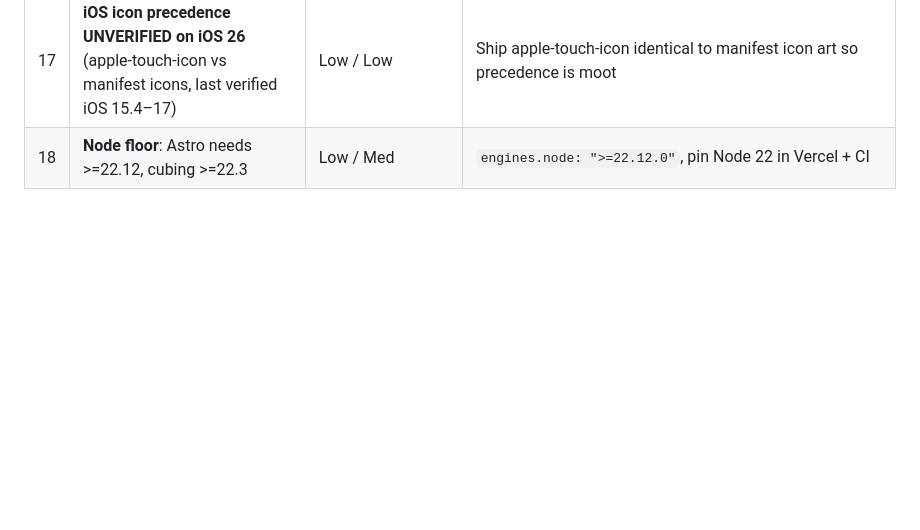
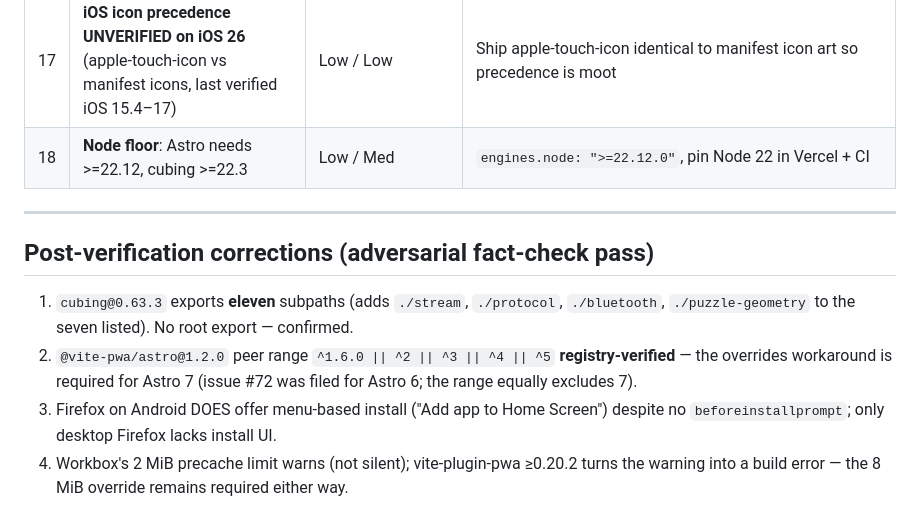
Before and after one commit to tsenoner/cubepath, a Markdown page: docs/research/tech-brief.md, the part around the change. Drawn GitHub-style; blank space fills up the shorter version.

Commit message:
Research brief: adversarial verification corrections
Co-Authored-By: Claude Fable 5 <noreply@anthropic.com>
Claude-Session: https://claude.ai/code/session_01NxyktyxyHWDjtsJrU1Fibc

```diff
--- a/docs/research/tech-brief.md
+++ b/docs/research/tech-brief.md
@@ -318,3 +318,11 @@ Positioning: everything CuberPal charges for, minus the AI, free, offline, on ev
 | 16 | **CuberPal competitive gap may narrow** (Android in dev; fast iteration) — web still unannounced | Low / Low | Ship the free web/PWA wedge fast; 4x4/5x5 curriculum is uncontested |
 | 17 | **iOS icon precedence UNVERIFIED on iOS 26** (apple-touch-icon vs manifest icons, last verified iOS 15.4–17) | Low / Low | Ship apple-touch-icon identical to manifest icon art so precedence is moot |
 | 18 | **Node floor**: Astro needs >=22.12, cubing >=22.3 | Low / Med | `engines.node: ">=22.12.0"`, pin Node 22 in Vercel + CI |
+---
+
+## Post-verification corrections (adversarial fact-check pass)
+
+1. `cubing@0.63.3` exports **eleven** subpaths (adds `./stream`, `./protocol`, `./bluetooth`, `./puzzle-geometry` to the seven listed). No root export — confirmed.
+2. `@vite-pwa/astro@1.2.0` peer range `^1.6.0 || ^2 || ^3 || ^4 || ^5` **registry-verified** — the overrides workaround is required for Astro 7 (issue #72 was filed for Astro 6; the range equally excludes 7).
+3. Firefox on Android DOES offer menu-based install ("Add app to Home Screen") despite no `beforeinstallprompt`; only desktop Firefox lacks install UI.
+4. Workbox's 2 MiB precache limit warns (not silent); vite-plugin-pwa ≥0.20.2 turns the warning into a build error — the 8 MiB override remains required either way.
```
